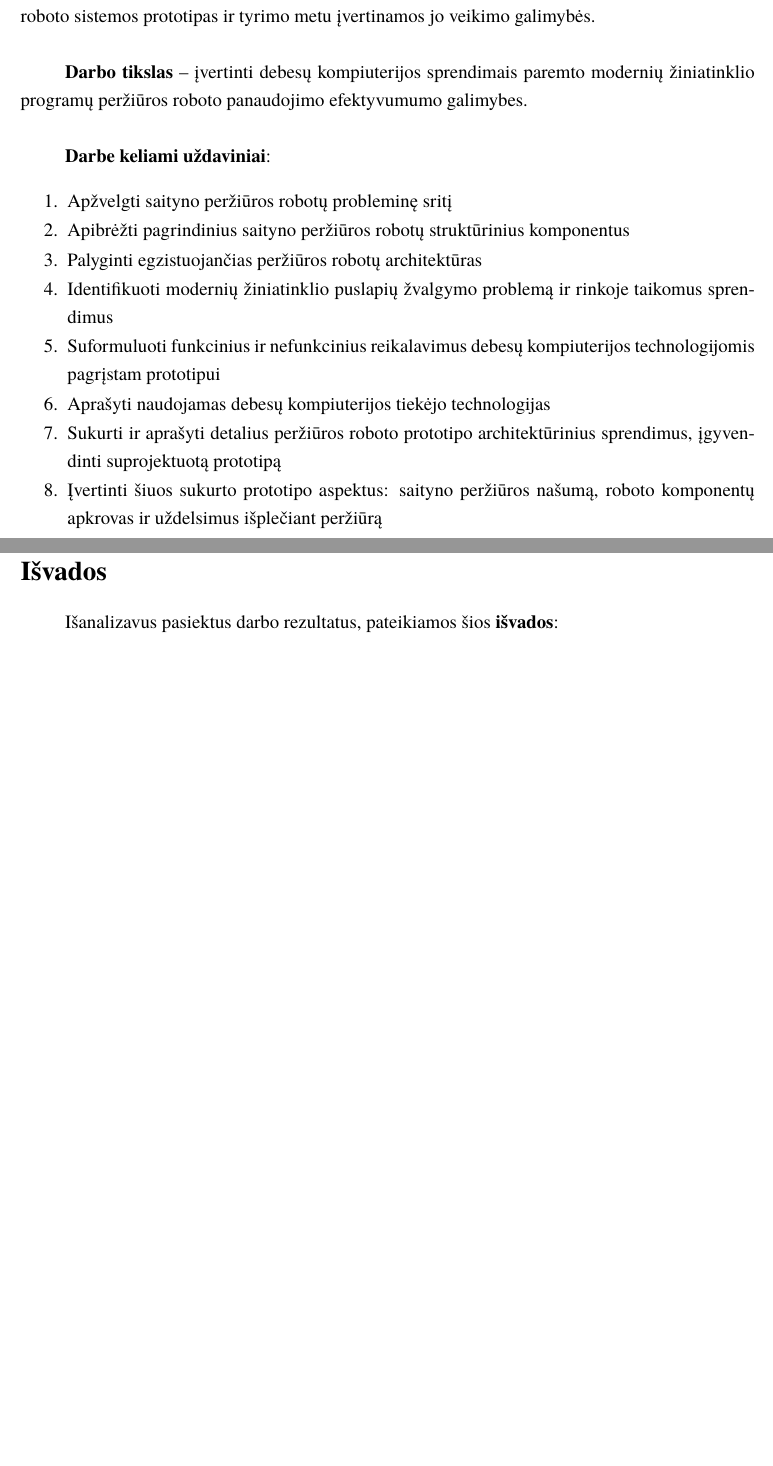
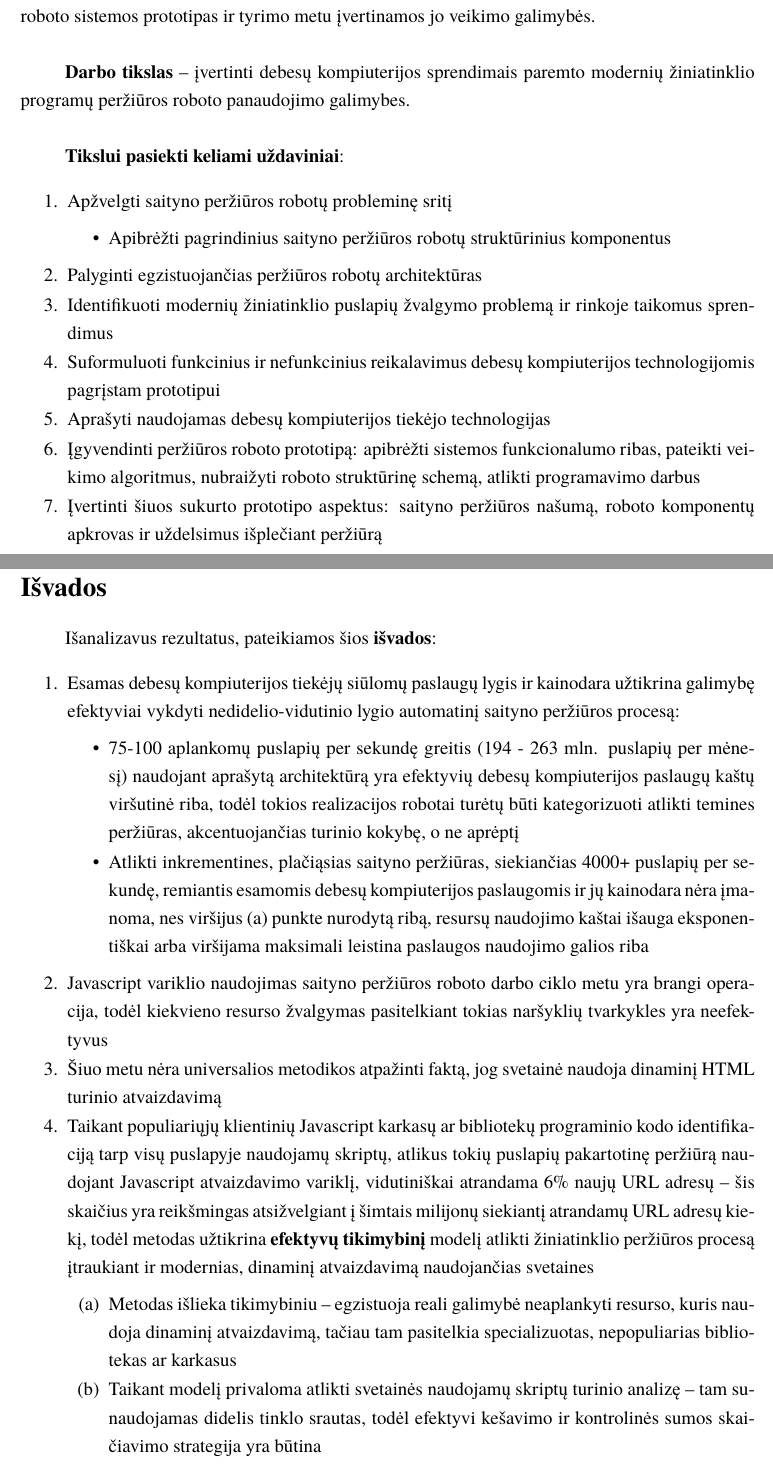
Before and after one commit to kasparas12/VU-Bachelor-Thesis, a LaTeX document (Bakalaurinis.tex, which reads chapters/conclusion.tex, chapters/intro.tex): two parts of pages 6 and 50 of 54, joined at a grey line, cut so that both start at the same text, the shorter picture padded with empty space. Compiled offline with XeLaTeX; a missing font is replaced by an installed copy or a similar font.

Commit message:
Updates from Overleaf

```diff
--- a/chapters/conclusion.tex
+++ b/chapters/conclusion.tex
@@ -1,3 +1,22 @@
 \sectionnonum{Išvados}
 
-Išanalizavus pasiektus darbo rezultatus, pateikiamos šios \textbf{išvados}:
+Išanalizavus rezultatus, pateikiamos šios \textbf{išvados}:
+
+\begin{enumerate}
+    \item Esamas debesų kompiuterijos tiekėjų siūlomų paslaugų lygis ir kainodara užtikrina galimybę efektyviai vykdyti nedidelio-vidutinio lygio automatinį saityno peržiūros procesą:
+    \begin{itemize}
+        \item 75-100 aplankomų puslapių per sekundę greitis (194 - 263 mln. puslapių per mėnesį) naudojant aprašytą architektūrą yra efektyvių debesų kompiuterijos paslaugų kaštų viršutinė riba, todėl tokios realizacijos robotai turėtų būti kategorizuoti atlikti temines peržiūras, akcentuojančias turinio kokybę, o ne aprėptį
+
+        \item Atlikti inkrementines, plačiąsias saityno peržiūras, siekiančias 4000+ puslapių per sekundę, remiantis esamomis debesų kompiuterijos paslaugomis ir jų kainodara nėra įmanoma, nes viršijus (a) punkte nurodytą ribą, resursų naudojimo kaštai išauga eksponentiškai arba viršijama maksimali leistina paslaugos naudojimo galios riba
+    \end{itemize}
+
+    \item Javascript variklio naudojimas saityno peržiūros roboto darbo ciklo metu yra brangi operacija, todėl kiekvieno resurso žvalgymas pasitelkiant tokias naršyklių tvarkykles yra neefektyvus
+
+    \item Šiuo metu nėra universalios metodikos atpažinti faktą, jog svetainė naudoja dinaminį HTML turinio atvaizdavimą
+
+    \item Taikant populiariųjų klientinių Javascript karkasų ar bibliotekų programinio kodo identifikaciją tarp visų puslapyje naudojamų skriptų, atlikus tokių puslapių pakartotinę peržiūrą naudojant Javascript atvaizdavimo variklį, vidutiniškai atrandama 6\% naujų URL adresų -- šis skaičius yra reikšmingas atsižvelgiant į šimtais milijonų siekiantį atrandamų URL adresų kiekį, todėl metodas užtikrina \textbf{efektyvų tikimybinį} modelį atlikti žiniatinklio peržiūros procesą įtraukiant ir modernias, dinaminį atvaizdavimą naudojančias svetaines
+    \begin{enumerate}
+        \item Metodas išlieka tikimybiniu -- egzistuoja reali galimybė neaplankyti resurso, kuris naudoja dinaminį atvaizdavimą, tačiau tam pasitelkia specializuotas, nepopuliarias bibliotekas ar karkasus
+        \item Taikant modelį privaloma atlikti svetainės naudojamų skriptų turinio analizę -- tam sunaudojamas didelis tinklo srautas, todėl efektyvi kešavimo ir kontrolinės sumos skaičiavimo strategija yra būtina
+    \end{enumerate}
+\end{enumerate}
--- a/chapters/intro.tex
+++ b/chapters/intro.tex
@@ -10,18 +10,20 @@
     Šiame darbe nagrinėjama galimybė saityno peržiūros sistemą realizuoti pasinaudojant viešo debesų kompiuterijos tiekėjo siūlomomis paslaugomis ir resursais. Tai leistų dinamiškai koreguoti tokių sistemų veikimo pajėgumus, mokėti už skaičiavimo laiką tik atliekant žvalgymo procesą (pay-as-you-go modelis). Būtų išvengiama sudėtingų infrastruktūros, duomenų centrų priežiūros procesų. Rašto darbe plačiai remiamasi Kalifornijos universiteto Mersedo miesto mokslininkų Mehdi Bahrami, Mukesh Singhal, Zixuan Zhuang atlika studija \cite{MercedCloudBasedWebCrawler} apie išskirstytą debesų kompiuterijos sprendimu grįstą saityno peržiūros sistemą ir naudojamasi pasiūlyta aukšto lygio tokio tipo sistemos architektūra. Pabrėžtina, jog nurodomoje studijoje nėra pasiekiama prototipinė realizacija, todėl darbe įgyvendinamas panašios, pakoreguotos architektūros saityno peržiūros roboto sistemos prototipas ir tyrimo metu įvertinamos jo veikimo galimybės.
 \\
 
-\textbf{Darbo tikslas} -- įvertinti debesų kompiuterijos sprendimais paremto modernių žiniatinklio programų peržiūros roboto panaudojimo efektyvumumo galimybes.
+\textbf{Darbo tikslas} -- įvertinti debesų kompiuterijos sprendimais paremto modernių žiniatinklio programų peržiūros roboto panaudojimo galimybes.
 \\
 
-\textbf{Darbe keliami uždaviniai}:
+\textbf{Tikslui pasiekti keliami uždaviniai}:
 
 \begin{enumerate}
     \item Apžvelgti saityno peržiūros robotų probleminę sritį
+    \begin{itemize}
     \item Apibrėžti pagrindinius saityno peržiūros robotų struktūrinius komponentus
+    \end{itemize}
     \item Palyginti egzistuojančias peržiūros robotų architektūras
     \item Identifikuoti modernių žiniatinklio puslapių žvalgymo problemą ir rinkoje taikomus sprendimus
     \item Suformuluoti funkcinius ir nefunkcinius reikalavimus debesų kompiuterijos technologijomis pagrįstam prototipui
     \item Aprašyti naudojamas debesų kompiuterijos tiekėjo technologijas
-    \item Sukurti ir aprašyti detalius peržiūros roboto prototipo architektūrinius sprendimus, įgyvendinti suprojektuotą prototipą
+    \item Įgyvendinti peržiūros roboto prototipą: apibrėžti sistemos funkcionalumo ribas, pateikti veikimo algoritmus, nubraižyti roboto struktūrinę schemą, atlikti programavimo darbus
     \item Įvertinti šiuos sukurto prototipo aspektus: saityno peržiūros našumą, roboto komponentų apkrovas ir uždelsimus išplečiant peržiūrą
 \end{enumerate}
```
Also changed, not shown: chapters/results.tex (+8 -8 lines), chapters/summary.tex (+5 -2 lines).
